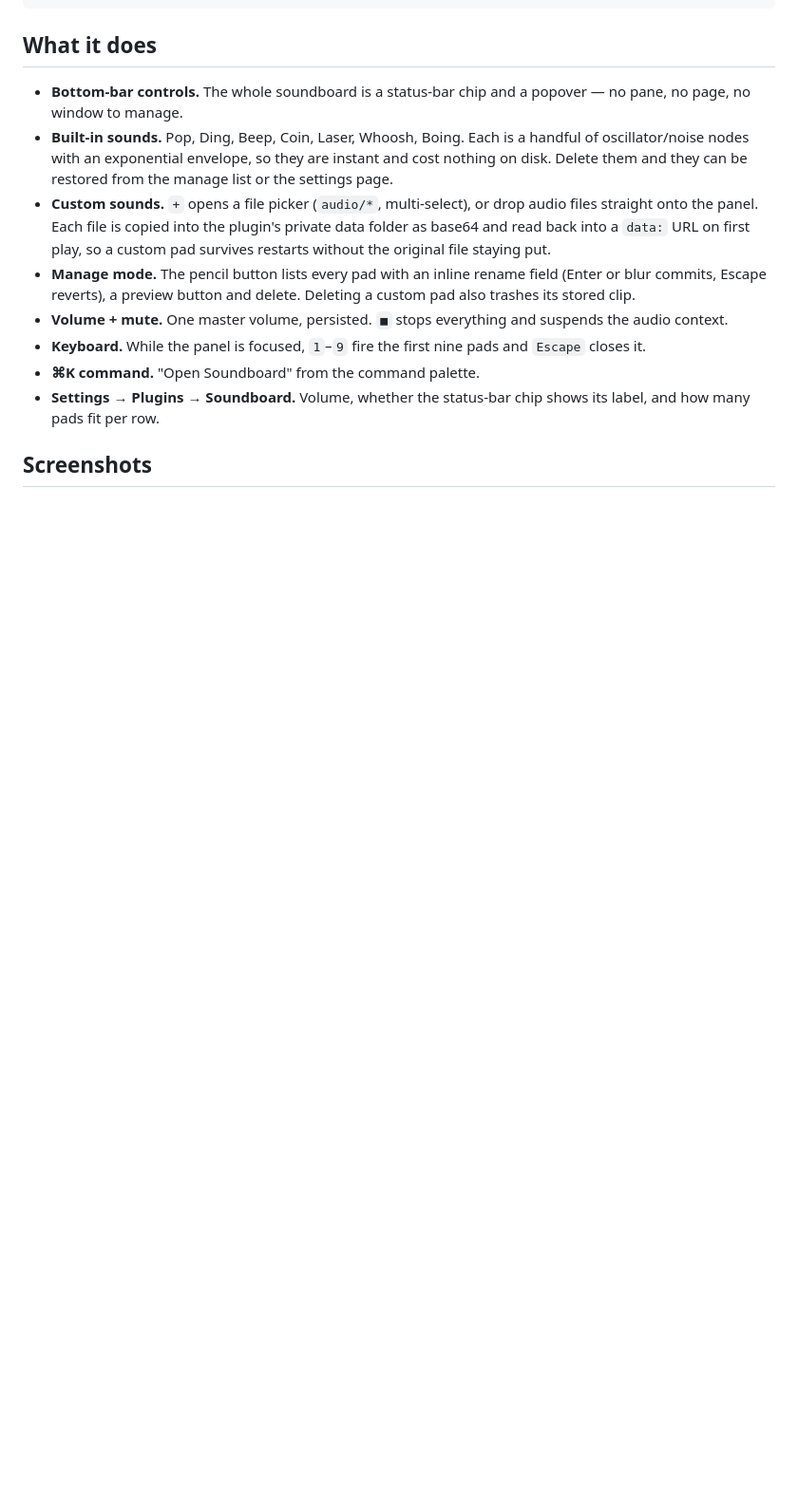
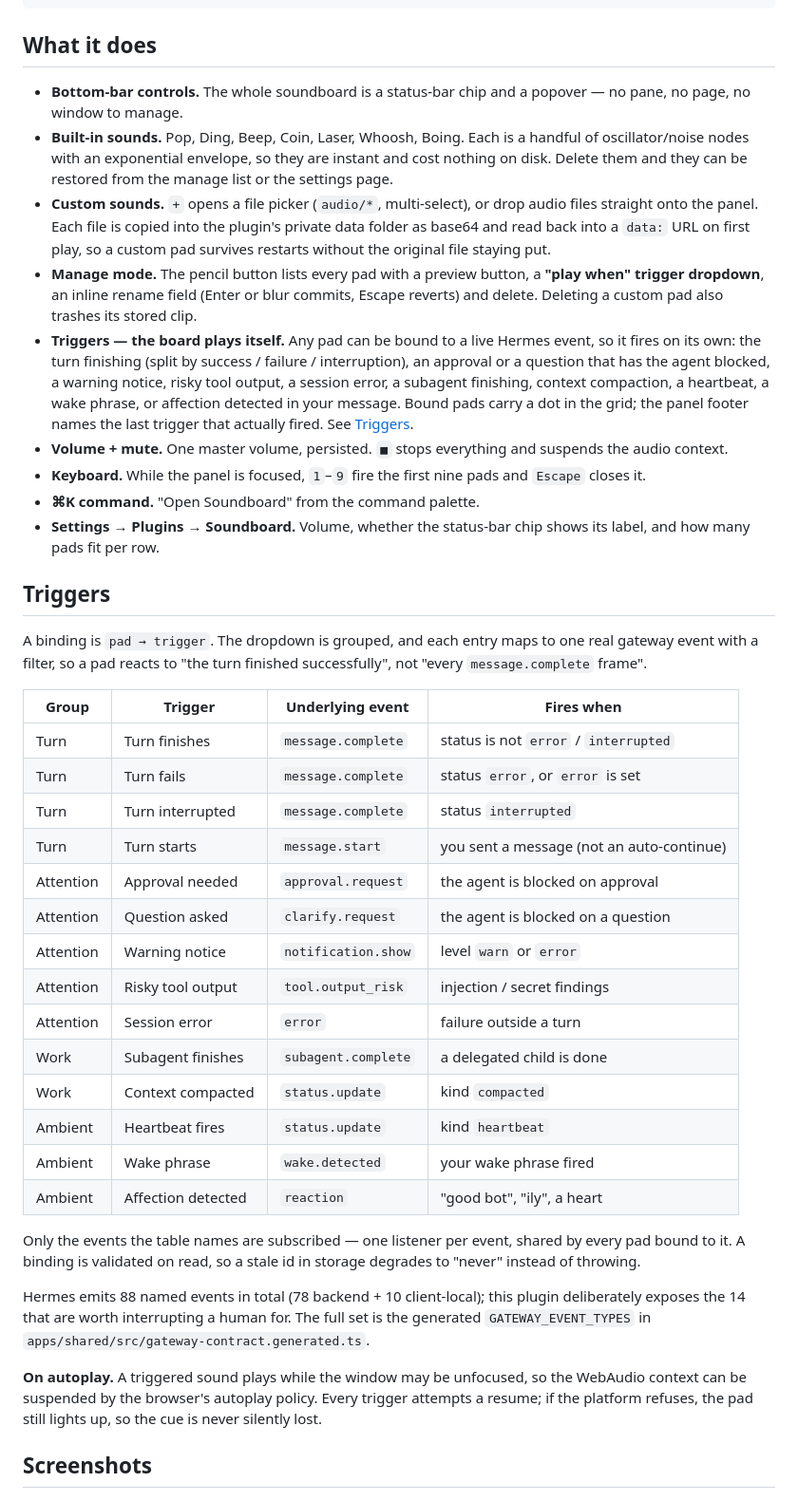
Before and after one commit to AgileIndustrialComplex/hermes-soundboard, a Markdown page: README.md, the part around one of its changes. Shown at 95% size. GitHub-like rendering; blank space fills up the shorter version.

```diff
--- a/README.md
+++ b/README.md
@@ -37,9 +37,17 @@ mode all persist per machine.
   audio files straight onto the panel. Each file is copied into the plugin's
   private data folder as base64 and read back into a `data:` URL on first play,
   so a custom pad survives restarts without the original file staying put.
-- **Manage mode.** The pencil button lists every pad with an inline rename
-  field (Enter or blur commits, Escape reverts), a preview button and delete.
-  Deleting a custom pad also trashes its stored clip.
+- **Manage mode.** The pencil button lists every pad with a preview button, a
+  **"play when" trigger dropdown**, an inline rename field (Enter or blur
+  commits, Escape reverts) and delete. Deleting a custom pad also trashes its
+  stored clip.
+- **Triggers — the board plays itself.** Any pad can be bound to a live Hermes
+  event, so it fires on its own: the turn finishing (split by success / failure
+  / interruption), an approval or a question that has the agent blocked, a
+  warning notice, risky tool output, a session error, a subagent finishing,
+  context compaction, a heartbeat, a wake phrase, or affection detected in your
+  message. Bound pads carry a dot in the grid; the panel footer names the last
+  trigger that actually fired. See [Triggers](#triggers).
 - **Volume + mute.** One master volume, persisted. `■` stops everything and
   suspends the audio context.
 - **Keyboard.** While the panel is focused, `1`–`9` fire the first nine pads and
@@ -47,6 +55,43 @@ mode all persist per machine.
 - **⌘K command.** "Open Soundboard" from the command palette.
 - **Settings → Plugins → Soundboard.** Volume, whether the status-bar chip
   shows its label, and how many pads fit per row.
+
+## Triggers
+
+A binding is `pad → trigger`. The dropdown is grouped, and each entry maps to one
+real gateway event with a filter, so a pad reacts to "the turn finished
+successfully", not "every `message.complete` frame".
+
+| Group | Trigger | Underlying event | Fires when |
+|---|---|---|---|
+| Turn | Turn finishes | `message.complete` | status is not `error` / `interrupted` |
+| Turn | Turn fails | `message.complete` | status `error`, or `error` is set |
+| Turn | Turn interrupted | `message.complete` | status `interrupted` |
+| Turn | Turn starts | `message.start` | you sent a message (not an auto-continue) |
+| Attention | Approval needed | `approval.request` | the agent is blocked on approval |
+| Attention | Question asked | `clarify.request` | the agent is blocked on a question |
+| Attention | Warning notice | `notification.show` | level `warn` or `error` |
+| Attention | Risky tool output | `tool.output_risk` | injection / secret findings |
+| Attention | Session error | `error` | failure outside a turn |
+| Work | Subagent finishes | `subagent.complete` | a delegated child is done |
+| Work | Context compacted | `status.update` | kind `compacted` |
+| Ambient | Heartbeat fires | `status.update` | kind `heartbeat` |
+| Ambient | Wake phrase | `wake.detected` | your wake phrase fired |
+| Ambient | Affection detected | `reaction` | "good bot", "ily", a heart |
+
+Only the events the table names are subscribed — one listener per event, shared
+by every pad bound to it. A binding is validated on read, so a stale id in
+storage degrades to "never" instead of throwing.
+
+Hermes emits 88 named events in total (78 backend + 10 client-local); this
+plugin deliberately exposes the 14 that are worth interrupting a human for. The
+full set is the generated `GATEWAY_EVENT_TYPES` in
+`apps/shared/src/gateway-contract.generated.ts`.
+
+**On autoplay.** A triggered sound plays while the window may be unfocused, so
+the WebAudio context can be suspended by the browser's autoplay policy. Every
+trigger attempts a resume; if the platform refuses, the pad still lights up, so
+the cue is never silently lost.
 
 ## Screenshots
 
```
Also changed, not shown: other parts of README.md (+5 -4 lines), shots/preview-manage.png, shots/preview-triggered.png (added), 3 other files.
